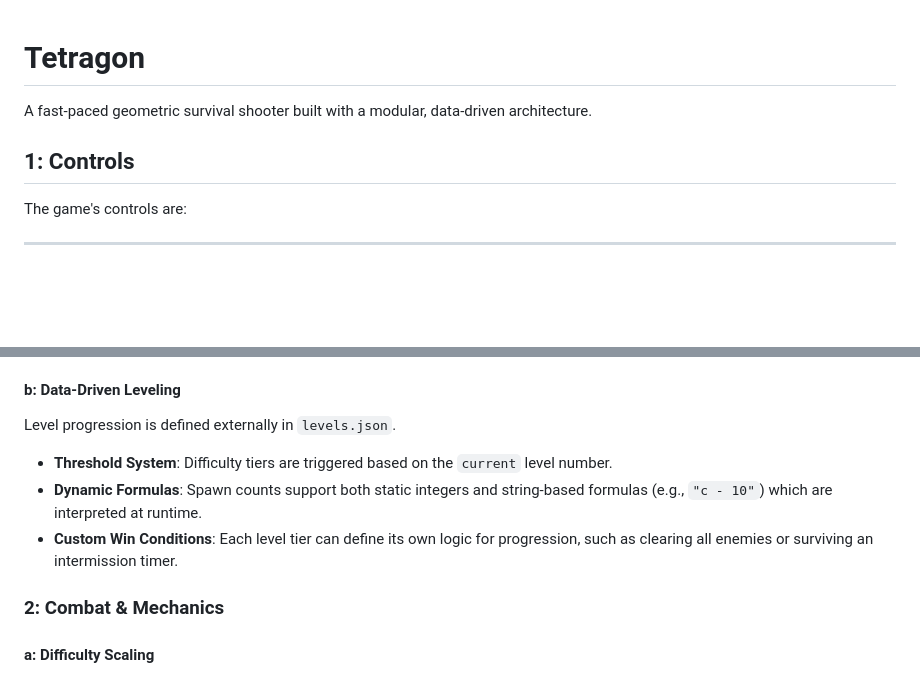
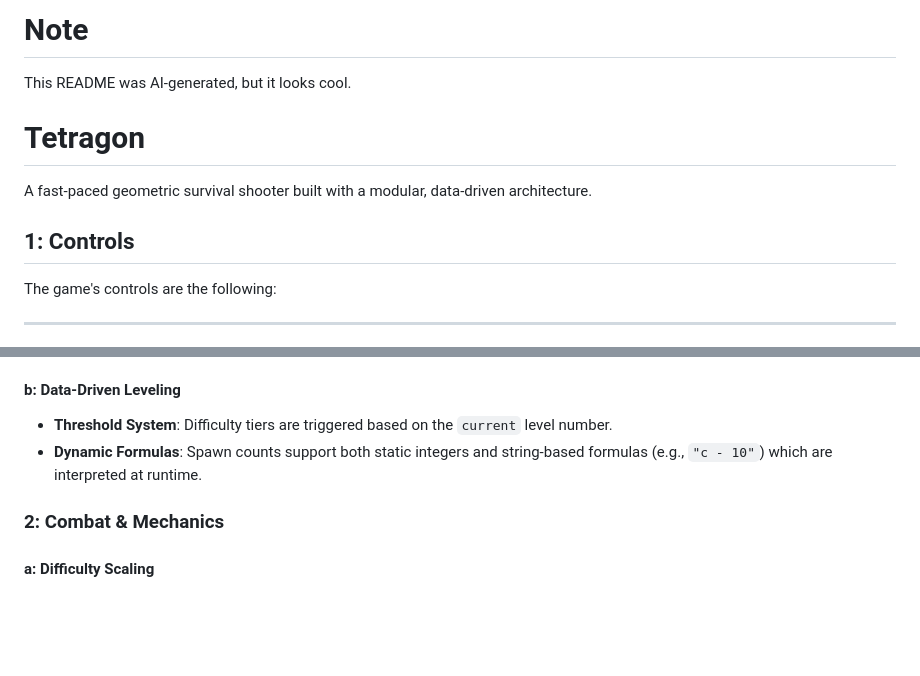
Before and after one commit to Eliel-iscool47/tetragon, a Markdown page: README.md, 2 parts joined by grey strips. GitHub-like rendering; blank space fills up the shorter version.

```diff
--- a/README.md
+++ b/README.md
@@ -1,10 +1,14 @@
+# Note
+
+This README was AI-generated, but it looks cool.
+
 # Tetragon
 
 A fast-paced geometric survival shooter built with a modular, data-driven architecture.
 
 ## 1: Controls
 
-The game's controls are:
+The game's controls are the following:
 
 ---
 * **Move**: `W`, `A`, `S`, `D` or arrow keys
@@ -39,10 +43,8 @@ The project utilizes a centralized `state` object (defined in `main.js`) to mana
 - **Constructor Encapsulation**: All game entities (Players, Mobs, Bullets) receive the `state` reference in their constructor, allowing them to interact with other systems (like `simulation` or `upgrades`) safely.
 
 #### b: Data-Driven Leveling
-Level progression is defined externally in `levels.json`.
 - **Threshold System**: Difficulty tiers are triggered based on the `current` level number.
 - **Dynamic Formulas**: Spawn counts support both static integers and string-based formulas (e.g., `"c - 10"`) which are interpreted at runtime.
-- **Custom Win Conditions**: Each level tier can define its own logic for progression, such as clearing all enemies or surviving an intermission timer.
 
 ### 2: Combat & Mechanics
 
```
Also changed, not shown: other parts of README.md (+1 -1 lines).
